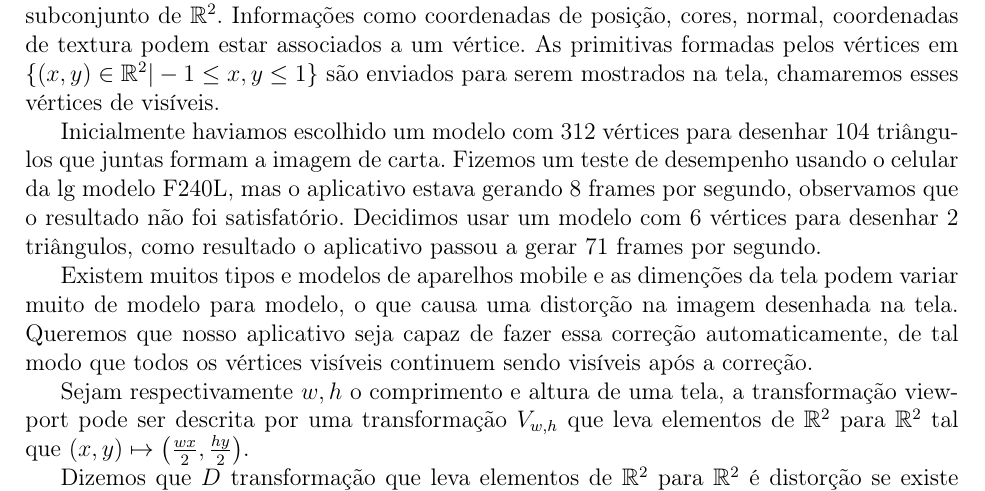
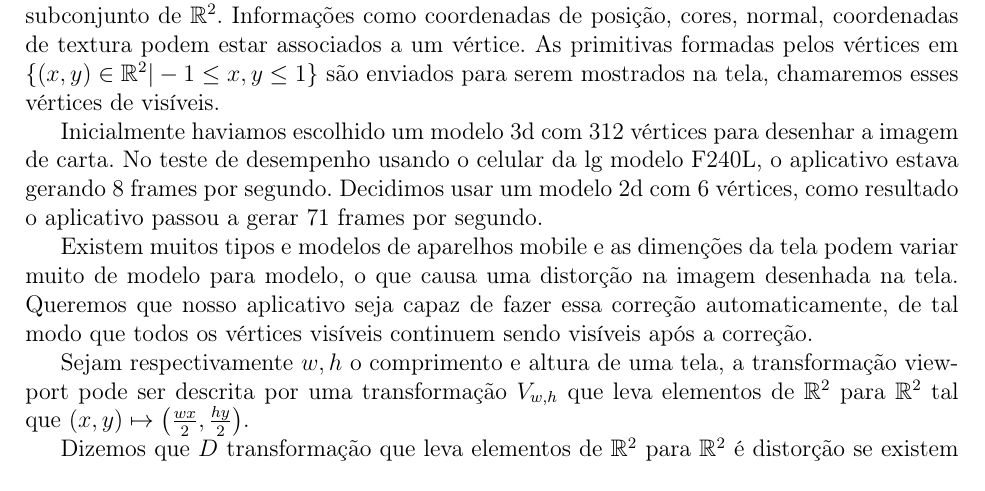
Before and after one commit to yoshiomori/PlayingCards, a LaTeX thesis (monografia/monografia_template.tex, which reads monografia/cap-desenvolvimentos.tex): part of page 11 of 17, cut so that both start at the same text. Compiled offline with pdfLaTeX; the source files are stored in an older character set and shown here as Unicode.

Commit message:
Atualizando monografia.

```diff
--- a/monografia/cap-desenvolvimentos.tex
+++ b/monografia/cap-desenvolvimentos.tex
@@ -55,12 +55,10 @@ posição, cores, normal, coordenadas de textura podem estar associados a um vé
 formadas pelos vértices em \(\left\{\left(x, y\right) \in \mathbb{R}² | -1 \leq x, y \leq 1\right\}\)
 são enviados para serem mostrados na tela, chamaremos esses vértices de visíveis.
 
-Inicialmente haviamos escolhido um modelo com 312 vértices para desenhar 104 triângulos que juntas
-formam a imagem de carta. Fizemos um teste de desempenho usando o celular da lg modelo F240L, mas o
-aplicativo estava gerando 8 frames por segundo, observamos que o resultado não foi satisfatório.
-Decidimos usar um modelo com 6 vértices para desenhar 2 triângulos, como resultado o aplicativo
-passou a gerar 71 frames por segundo.
-
+Inicialmente haviamos escolhido um modelo 3d com 312 vértices para desenhar a imagem de carta. No
+teste de desempenho usando o celular da lg modelo F240L, o aplicativo estava gerando 8 frames por
+segundo. Decidimos usar um modelo 2d com 6 vértices, como resultado o aplicativo passou a gerar 71
+frames por segundo.
 
 Existem muitos tipos e modelos de aparelhos mobile e as dimenções da tela podem variar muito de modelo
 para modelo, o que causa uma distorção na imagem desenhada na tela. Queremos que nosso aplicativo seja
@@ -68,11 +66,11 @@ capaz de fazer essa correção automaticamente, de tal modo que todos os vértic
 sendo visíveis após a correção.
 
 Sejam respectivamente \( w, h \) o comprimento e altura de uma tela, a transformação viewport pode ser
-descrita por uma transformação \(V_{w, h}\) que leva elementos de \(\mathbb{R}²\) para \(\mathbb{R}²\)
-tal que \(\left(x, y\right) \mapsto \left(\frac{wx}{2}, \frac{hy}{2}\right)\).
+descrita por uma transformação \(V_{w, h}\) que leva elementos de \(\mathbb{R}^2\) para
+\(\mathbb{R}^2\) tal que \(\left(x, y\right) \mapsto \left(\frac{wx}{2}, \frac{hy}{2}\right)\).
 
-Dizemos que \(D\) transformação que leva elementos de \(\mathbb{R}²\) para \(\mathbb{R}²\) é distorção
-se existe \(\left(x, y\right),\left(x', y'\right) \in \mathbb{R}²\) tal que \(x = y\),
+Dizemos que \(D\) transformação que leva elementos de \(\mathbb{R}^2\) para \(\mathbb{R}^2\) é
+distorção se existem \(\left(x, y\right),\left(x', y'\right) \in \mathbb{R}^2\) tal que \(x = y\),
 \(D\left(x, y\right) =  \left(x', y'\right)\) e \(x' \neq y'\). Observe que se \( w \neq h \)
 então \(V_{w, h}\) é distorção.
 
```
